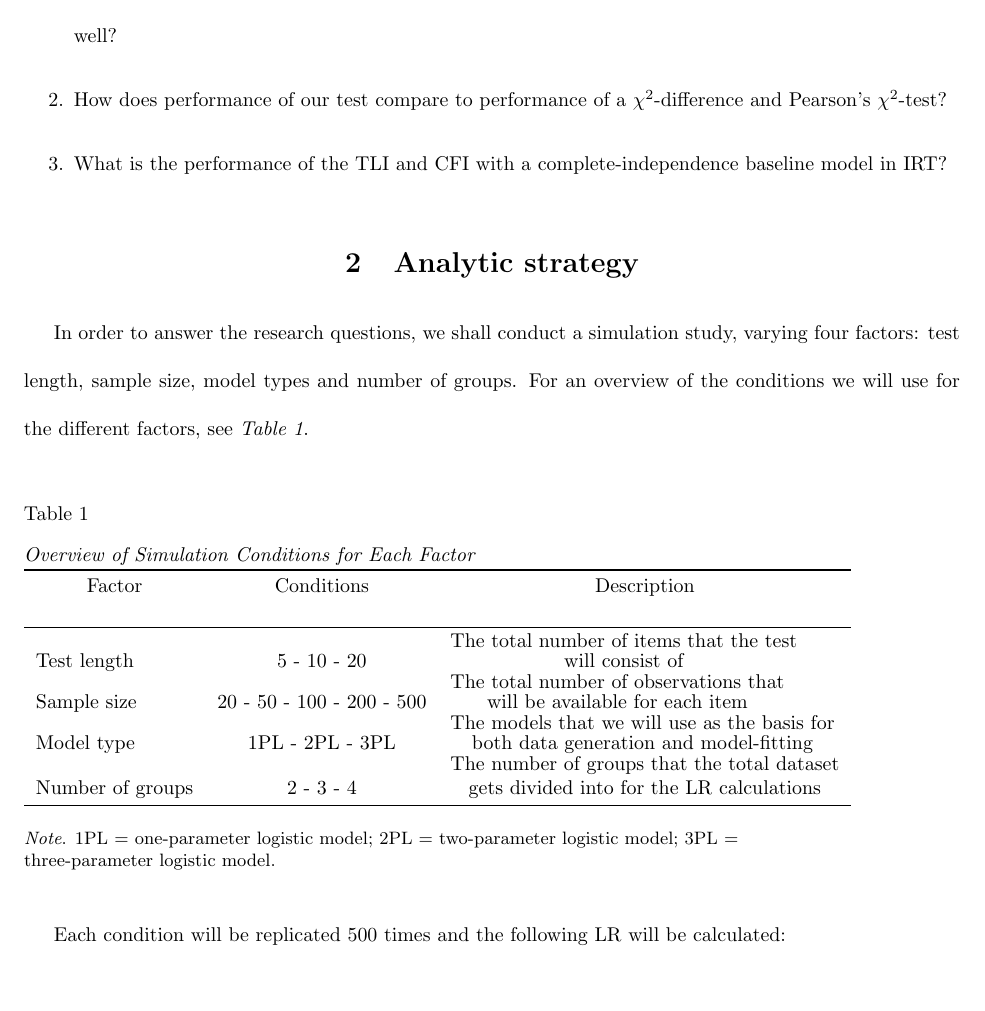
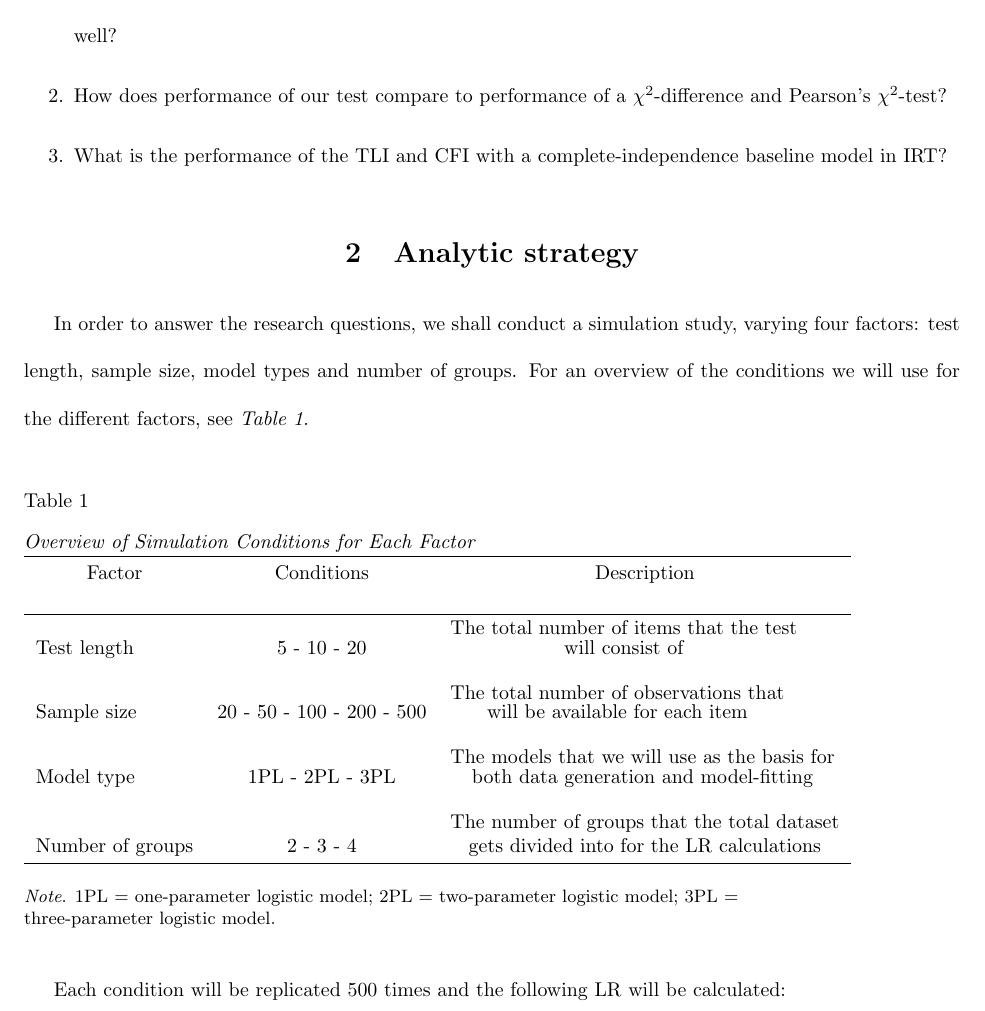
Before and after one commit to NinavGerwen/Master-Thesis, a LaTeX document (Research Proposal/Research Proposal.tex): part of page 3 of 6, cut so that both start at the same text. Compiled offline with pdfLaTeX.

Commit message:
Almost final update

```diff
--- a/Research Proposal/Research Proposal.tex
+++ b/Research Proposal/Research Proposal.tex
@@ -62,9 +62,9 @@ In order to answer the research questions, we shall conduct a simulation study,
 Factor & Conditions & Description \\
  \\
 \midrule
-\multicolumn{1}{l}{Test length} & 5 - 10 - 20 & \multicolumn{1}{l}{\shortstack{The total number of items that the test \\ will consist of}} \\
-\multicolumn{1}{l}{Sample size} & 20 - 50 - 100 - 200 - 500 & \multicolumn{1}{l}{\shortstack{The total number of observations that \\ will be available for each item}} \\
-\multicolumn{1}{l}{Model type} & 1PL - 2PL - 3PL & \multicolumn{1}{l}{\shortstack{The models that we will use as the basis for \\ both data generation and model-fitting}} \\
+\multicolumn{1}{l}{Test length} & 5 - 10 - 20 & \multicolumn{1}{l}{\shortstack{The total number of items that the test \\ will consist of}} \\ \\
+\multicolumn{1}{l}{Sample size} & 20 - 50 - 100 - 200 - 500 & \multicolumn{1}{l}{\shortstack{The total number of observations that \\ will be available for each item}} \\ \\
+\multicolumn{1}{l}{Model type} & 1PL - 2PL - 3PL & \multicolumn{1}{l}{\shortstack{The models that we will use as the basis for \\ both data generation and model-fitting}} \\ \\
 \multicolumn{1}{l}{Number of groups} & 2 - 3 - 4 & \multicolumn{1}{l}{\shortstack{The number of groups that the total dataset \\ gets divided into for the LR calculations}} \\
 
 \bottomrule
```
Also changed, not shown: Research Proposal/Research Proposal.pdf.
